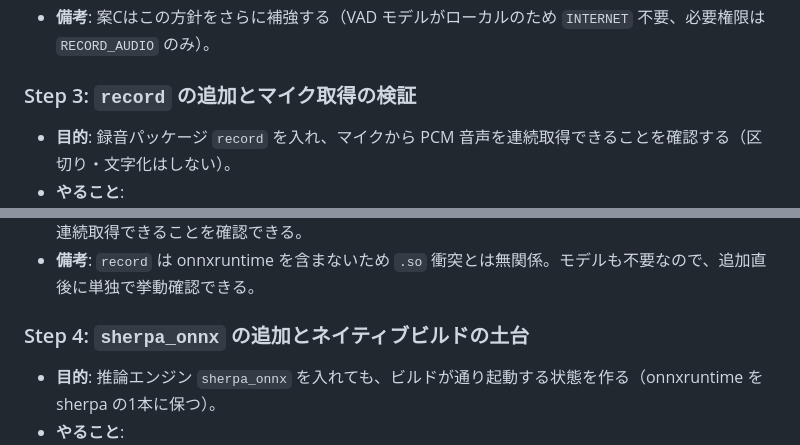
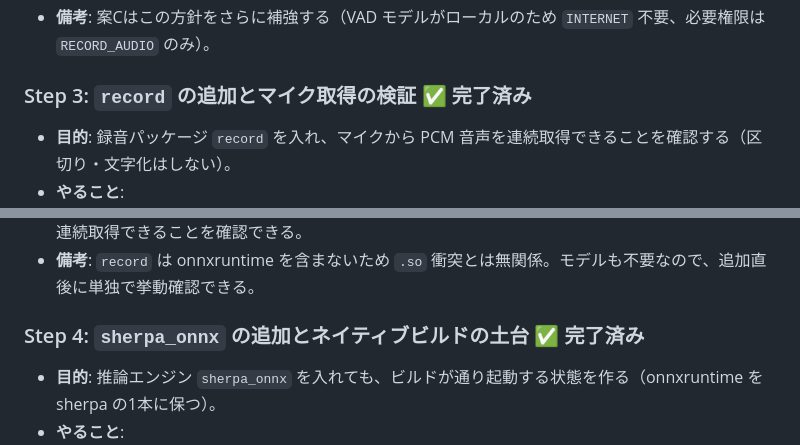
Before and after one commit to NobuyukiMorii/momeo, a Markdown page: docs/on_device_stt/outline.md, 2 parts joined by grey strips. Rendered like a GitHub page.

Commit message:
docs: mark Step 3 and Step 4 as complete in on-device STT plan

```diff
--- a/docs/on_device_stt/outline.md
+++ b/docs/on_device_stt/outline.md
@@ -83,7 +83,7 @@ sherpa-onnx OfflineRecognizer（NeMo CTC）でバッチ文字化
 - **完了の目安**: iOS・Android ともマイク権限のみを要求し、許可後にリスニングへ進む。
 - **備考**: 案Cはこの方針をさらに補強する（VAD モデルがローカルのため `INTERNET` 不要、必要権限は `RECORD_AUDIO` のみ）。
 
-### Step 3: `record` の追加とマイク取得の検証
+### Step 3: `record` の追加とマイク取得の検証 ✅ 完了済み
 
 - **目的**: 録音パッケージ `record` を入れ、マイクから PCM 音声を連続取得できることを確認する（区切り・文字化はしない）。
 - **やること**:
@@ -94,7 +94,7 @@ sherpa-onnx OfflineRecognizer（NeMo CTC）でバッチ文字化
 - **完了の目安**: 検証セクションで、話すと音量メーターが反応し、PCM（16bit / 16kHz / モノラル）が連続取得できることを確認できる。
 - **備考**: `record` は onnxruntime を含まないため `.so` 衝突とは無関係。モデルも不要なので、追加直後に単独で挙動確認できる。
 
-### Step 4: `sherpa_onnx` の追加とネイティブビルドの土台
+### Step 4: `sherpa_onnx` の追加とネイティブビルドの土台 ✅ 完了済み
 
 - **目的**: 推論エンジン `sherpa_onnx` を入れても、ビルドが通り起動する状態を作る（onnxruntime を sherpa の1本に保つ）。
 - **やること**:
```
